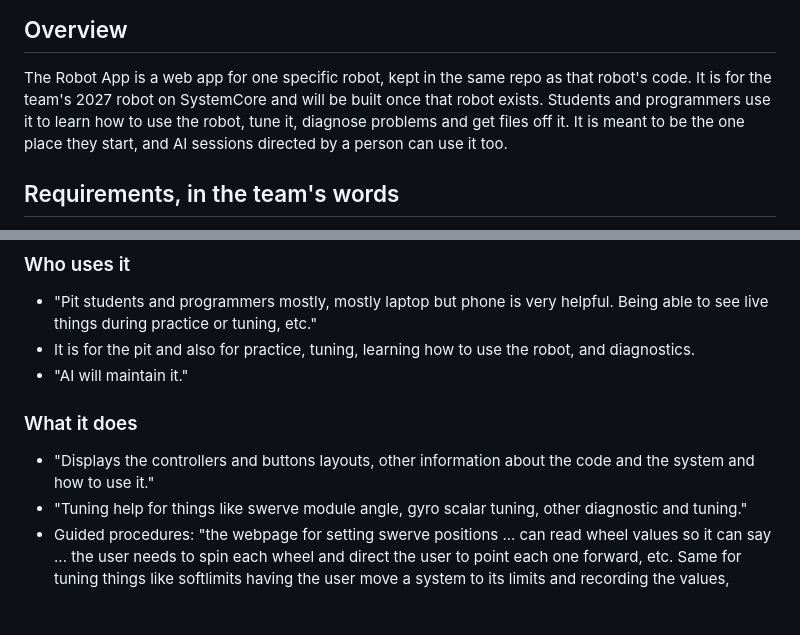
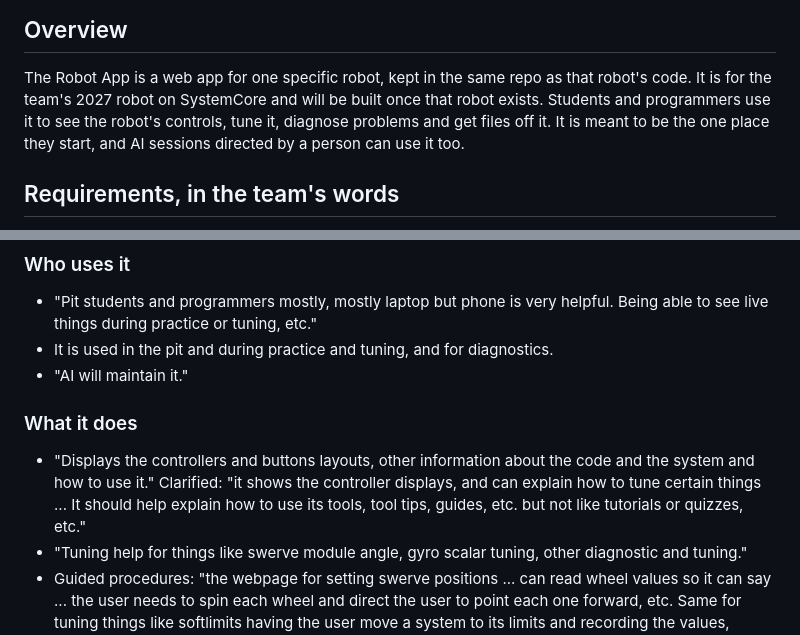
Before and after one commit to Spectrum3847/2026-FM-SystemCore, a Markdown page: concepts_brief.md, 2 parts joined by grey strips. Drawn GitHub-style; blank space fills up the shorter version.

Commit message:
Robot App brief: explain its own tools, not teach the robot

```diff
--- a/concepts_brief.md
+++ b/concepts_brief.md
@@ -10,7 +10,7 @@
 
 The Robot App is a web app for one specific robot, kept in the same repo as that robot's code. It is
 for the team's 2027 robot on SystemCore and will be built once that robot exists. Students and
-programmers use it to learn how to use the robot, tune it, diagnose problems and get files off it.
+programmers use it to see the robot's controls, tune it, diagnose problems and get files off it.
 It is meant to be the one place they start, and AI sessions directed by a person can use it too.
 
 ## Requirements, in the team's words
@@ -41,13 +41,15 @@ the question is given in brackets.
 
 * "Pit students and programmers mostly, mostly laptop but phone is very helpful. Being able to see
   live things during practice or tuning, etc."
-* It is for the pit and also for practice, tuning, learning how to use the robot, and diagnostics.
+* It is used in the pit and during practice and tuning, and for diagnostics.
 * "AI will maintain it."
 
 ### What it does
 
 * "Displays the controllers and buttons layouts, other information about the code and the system
-  and how to use it."
+  and how to use it." Clarified: "it shows the controller displays, and can explain how to tune
+  certain things ... It should help explain how to use its tools, tool tips, guides, etc. but not
+  like tutorials or quizzes, etc."
 * "Tuning help for things like swerve module angle, gyro scalar tuning, other diagnostic and tuning."
 * Guided procedures: "the webpage for setting swerve positions ... can read wheel values so it can
   say ... the user needs to spin each wheel and direct the user to point each one forward, etc. Same
```
